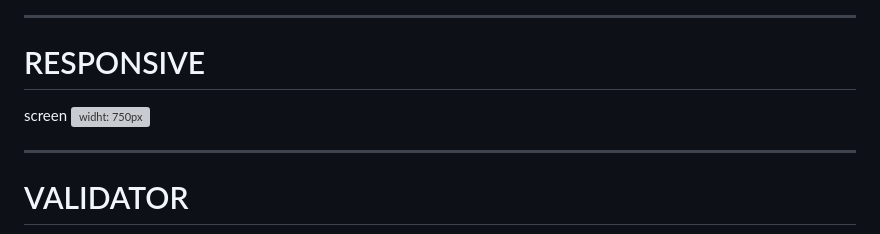
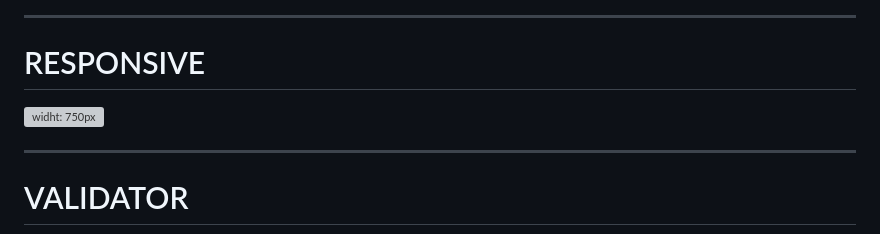
Before and after one commit to federica100/progetto-E-COMMERCE, a Markdown page: intro/slide.md, the part around the change. Rendered like a GitHub page; grey boxes are pictures that could not be loaded.

```diff
--- a/intro/slide.md
+++ b/intro/slide.md
@@ -316,7 +316,6 @@ Ho inserito la mappa presa da googleMaps
 
 # RESPONSIVE
 
-screen
 ![widht: 750px](ipadpro.png)
 
 ---
```
